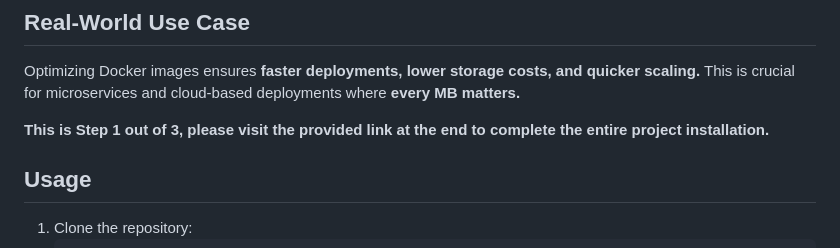
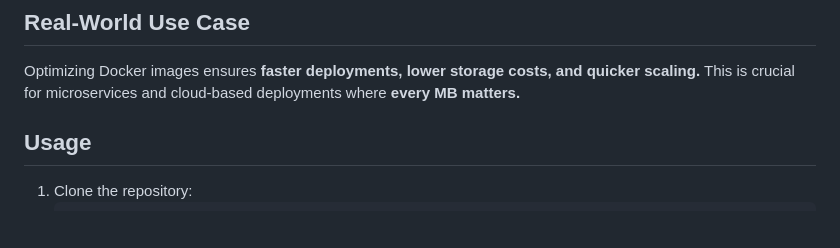
Before and after one commit to y7ksh-r/Real-Estate, a Markdown page: README.md, the part around the change. Rendered like a GitHub page; blank space fills up the shorter version.

```diff
--- a/README.md
+++ b/README.md
@@ -31,7 +31,6 @@ This [folder](https://github.com/y7ksh-r/Real-Estate/tree/main/Docker) contains
 ## Real-World Use Case
 Optimizing Docker images ensures **faster deployments, lower storage costs, and quicker scaling.** This is crucial for microservices and cloud-based deployments where **every MB matters.**
 
-**This is Step 1 out of 3, please visit the provided link at the end to complete the entire project installation.**
 
 ## Usage
 1. Clone the repository:
```
